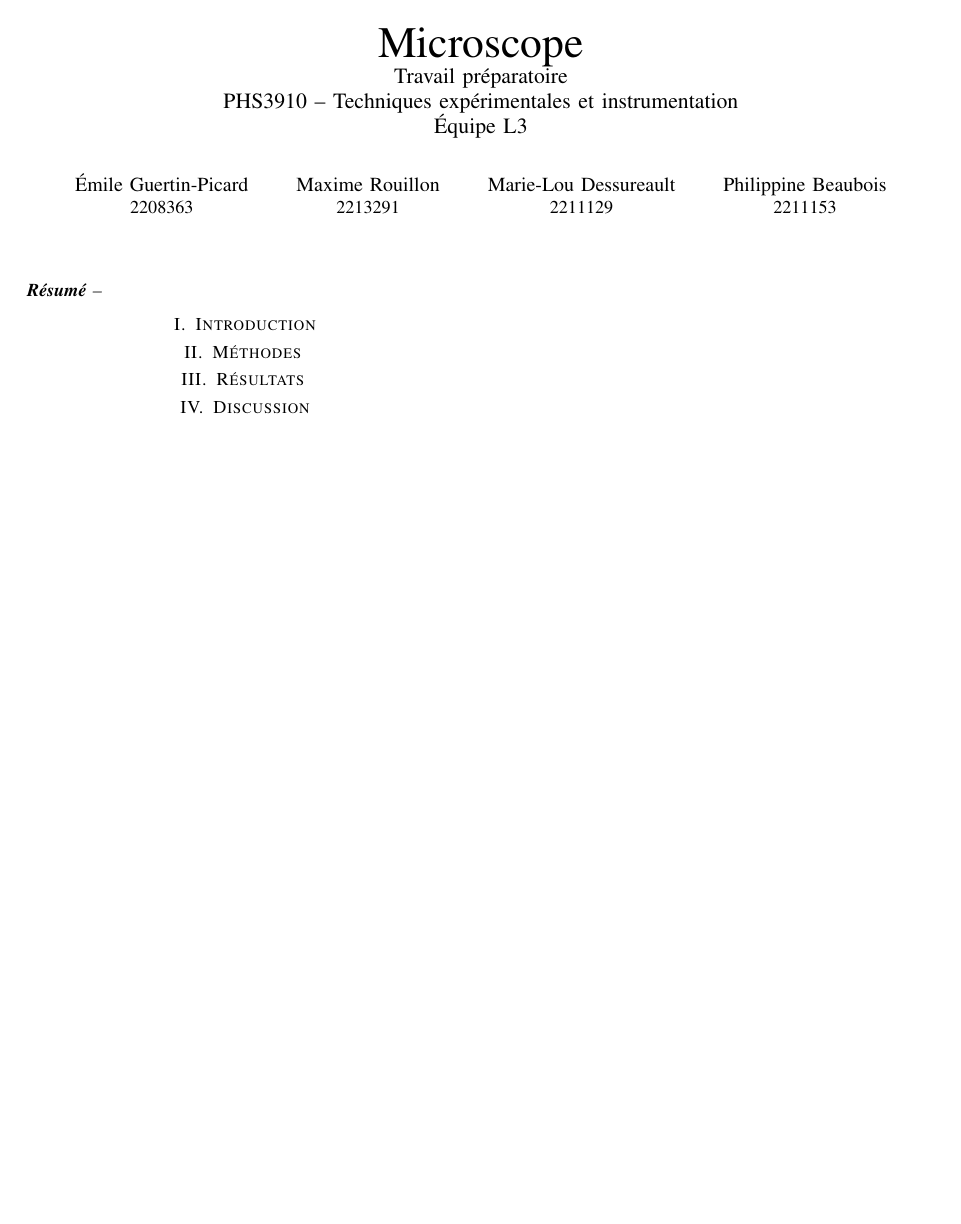
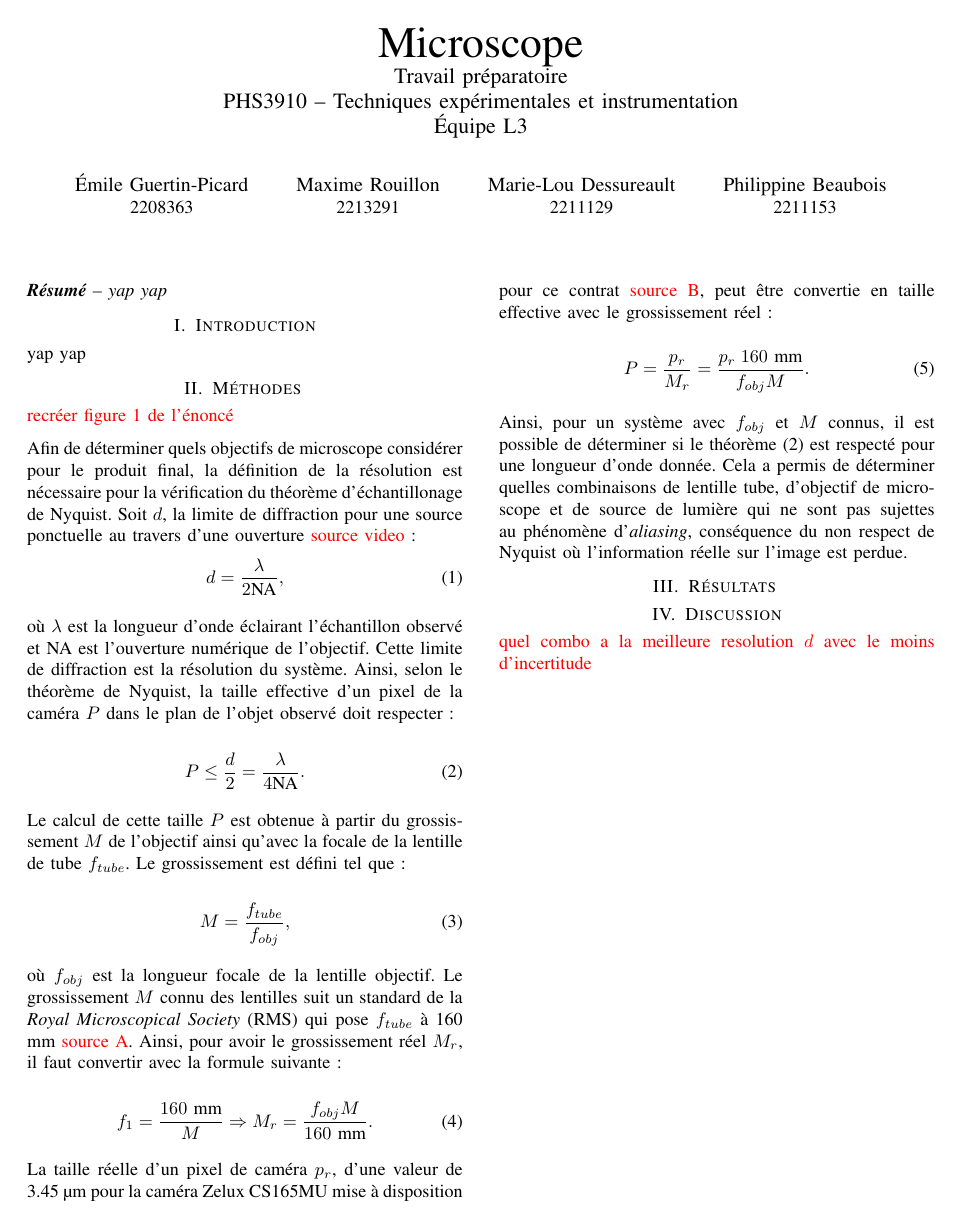
Before and after one commit to emilegp/super_res_microscopy, a LaTeX paper (travail_prep_micro/travail_prep.tex): page 1 of 2. Compiled offline with pdfLaTeX.

Commit message:
nyquist et grossissement

```diff
--- a/travail_prep_micro/travail_prep.tex
+++ b/travail_prep_micro/travail_prep.tex
@@ -114,17 +114,74 @@ PHS3910 -- Techniques expérimentales et instrumentation\\
 
 \maketitle
 
-\textit{\textbf{Résumé} -- }
+\textit{\textbf{Résumé} -- yap yap}
 
 \section{Introduction}
 
+yap yap
+
 \section{Méthodes \label{methodes}}
+
+\textcolor{red}{recréer figure 1 de l'énoncé}
+
+Afin de déterminer quels objectifs de microscope considérer pour le produit final, la définition
+de la résolution est nécessaire pour la vérification du théorème d'échantillonage de Nyquist. Soit $d$,
+la limite de diffraction pour une source ponctuelle au travers d'une ouverture \textcolor{red}{source video}:
+\begin{equation}
+  d = \frac{\lambda}{2 \text{NA}},
+\end{equation}
+
+où $\lambda$ est la longueur d'onde éclairant l'échantillon observé et NA est l'ouverture numérique de
+l'objectif. Cette limite de diffraction est la résolution du système. Ainsi, selon le théorème
+de Nyquist, la taille effective d'un pixel de la caméra $P$ dans le plan de l'objet observé doit respecter :
+
+\begin{equation}\label{nyquist}
+  P \leq \frac{d}{2} = \frac{\lambda}{4 \text{NA} }.
+\end{equation}
+
+Le calcul de cette taille $P$ est obtenue à partir du grossissement $M$ de l'objectif ainsi qu'avec la
+focale de la lentille de tube $f_{tube}$. Le grossissement est défini tel que :
+
+\begin{equation}
+  M = \frac{f_{tube}}{f_{obj}},
+\end{equation}
+
+où $f_{obj}$ est la longueur focale de la lentille objectif. Le grossissement $M$ connu des lentilles suit
+un standard de la \textit{Royal Microscopical Society} (RMS) qui pose $f_{tube}$ à 160 mm
+\textcolor{red}{source A}. Ainsi, pour avoir le grossissement réel $M_{r}$, il faut convertir avec la
+formule suivante :
+
+% Source A : https://www.microscopyu.com/microscopy-basics/infinity-optical-systems
+
+\begin{equation}
+  f_{1}= \frac{160 \text{ mm} }{M} \Rightarrow M_{r} = \frac{f_{obj}M}{160 \text{ mm} }.
+\end{equation}
+
+La taille réelle d'un pixel de caméra $p_r$, d'une valeur de 3.45 µm pour la caméra Zelux CS165MU
+mise à disposition pour ce contrat \textcolor{red}{source B}, peut être convertie en taille effective
+avec le grossissement réel :
+
+\begin{equation}
+  P = \frac{p_{r}}{M_{r}} = \frac{p_{r}\;160 \text{ mm}}{f_{obj}M}.
+\end{equation}
+
+Ainsi, pour un système avec $f_{obj}$ et $M$ connus, il est possible de déterminer si le théorème
+(\ref{nyquist}) est respecté pour une longueur d'onde donnée. Cela a permis de déterminer quelles
+combinaisons de lentille tube, d'objectif de microscope et de source de lumière qui ne sont pas
+sujettes au phénomène d'\textit{aliasing}, conséquence du non respect de Nyquist où l'information
+réelle sur l'image est perdue.
+
+% source B : https://www.thorlabs.com/thorproduct.cfm?partnumber=CS165MU
 
 \section{Résultats \label{resultats}}
 
+
+
 \section{Discussion}
 
-\printbibliography
+\textcolor{red}{quel combo a la meilleure resolution $d$ avec le moins d'incertitude}
+
+%\printbibliography
 
 \clearpage
 
```
Also changed, not shown: travail_prep_micro/travail_prep.pdf.
